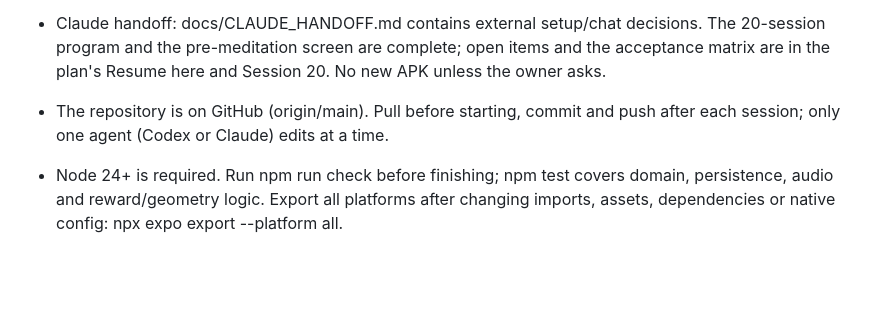
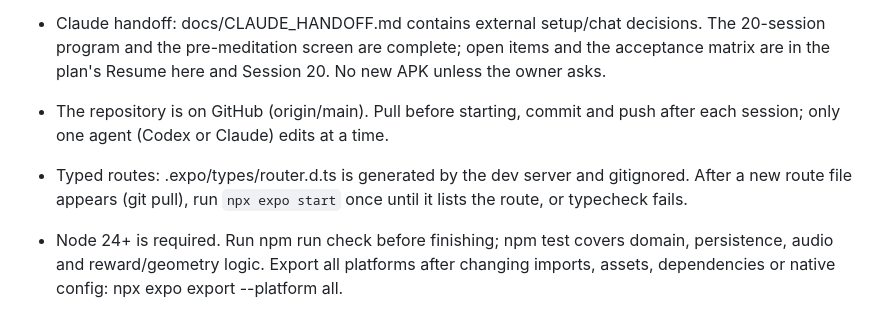
Before and after one commit to franciscogarciaasencio-bit/tripto92, a Markdown page: AGENTS.md, the part around the change. GitHub-like rendering; blank space fills up the shorter version.

Commit message:
AGENTS.md: refresh generated route types after a new screen
Co-Authored-By: Claude Opus 5.5 <noreply@anthropic.com>
Claude-Session: https://claude.ai/code/session_01GbYoRh8ZHAEFhBoayLFeD2

```diff
--- a/AGENTS.md
+++ b/AGENTS.md
@@ -47,6 +47,8 @@ Preserve current visuals, user data, historical awards and cross-platform behavi
   in the plan's Resume here and Session 20. No new APK unless the owner asks.
 - The repository is on GitHub (origin/main). Pull before starting, commit and push after
   each session; only one agent (Codex or Claude) edits at a time.
+- Typed routes: .expo/types/router.d.ts is generated by the dev server and gitignored. After a new
+  route file appears (git pull), run `npx expo start` once until it lists the route, or typecheck fails.
 - Node 24+ is required. Run npm run check before finishing; npm test covers domain,
   persistence, audio and reward/geometry logic. Export all platforms after changing
   imports, assets, dependencies or native config: npx expo export --platform all.
```
